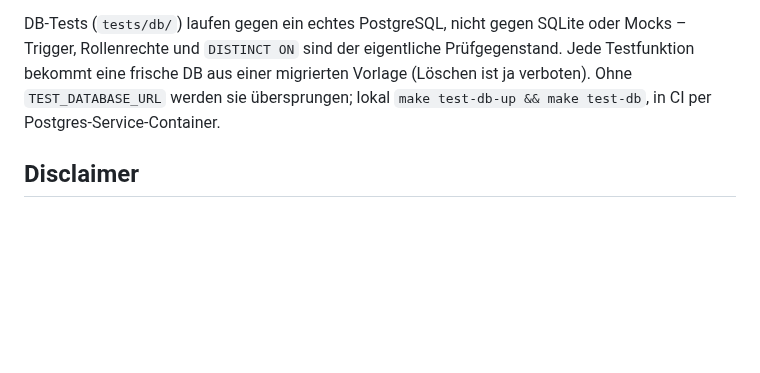
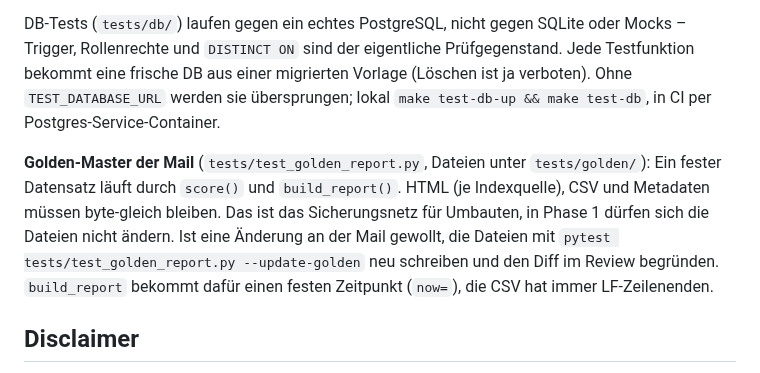
Before and after one commit to KaczmarekD/AktienAnalyse, a Markdown page: CLAUDE.md, the part around the change. GitHub-like rendering; blank space fills up the shorter version.

Commit message:
docs: Golden-Master in CLAUDE.md (Qualitaetssicherung) beschreiben
Co-Authored-By: Claude Opus 5.5 <noreply@anthropic.com>
Claude-Session: https://claude.ai/code/session_01Pyhn4mK5py1izxBAT7EmKe

```diff
--- a/CLAUDE.md
+++ b/CLAUDE.md
@@ -213,6 +213,15 @@ einer migrierten Vorlage (Löschen ist ja verboten). Ohne `TEST_DATABASE_URL`
 werden sie übersprungen; lokal `make test-db-up && make test-db`, in CI
 per Postgres-Service-Container.
 
+**Golden-Master der Mail** (`tests/test_golden_report.py`, Dateien unter
+`tests/golden/`): Ein fester Datensatz läuft durch `score()` und
+`build_report()`. HTML (je Indexquelle), CSV und Metadaten müssen byte-gleich
+bleiben. Das ist das Sicherungsnetz für Umbauten, in Phase 1 dürfen sich die
+Dateien nicht ändern. Ist eine Änderung an der Mail gewollt, die Dateien mit
+`pytest tests/test_golden_report.py --update-golden` neu schreiben und den
+Diff im Review begründen. `build_report` bekommt dafür einen festen
+Zeitpunkt (`now=`), die CSV hat immer LF-Zeilenenden.
+
 ## Disclaimer
 
 Dieses Werkzeug liefert eine quantitative Vorauswahl. **Keine
```
